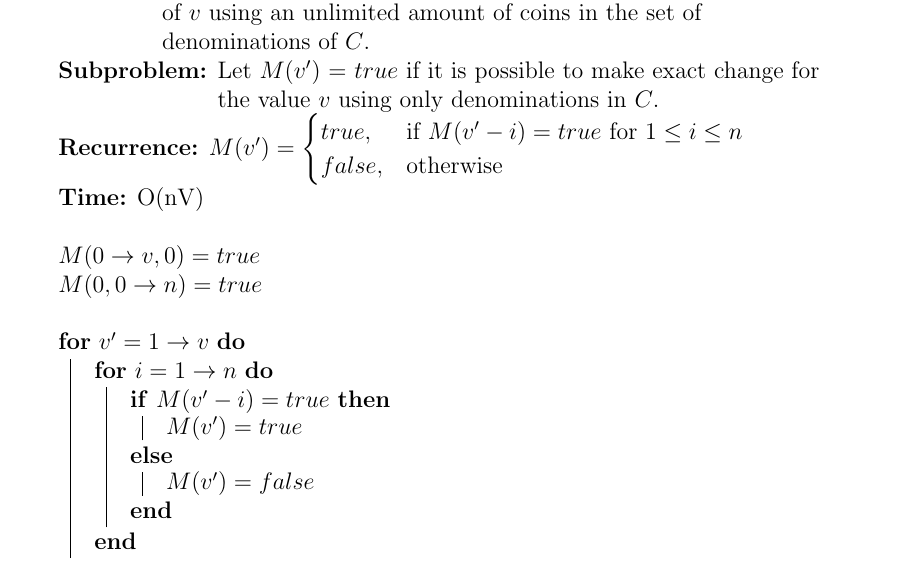
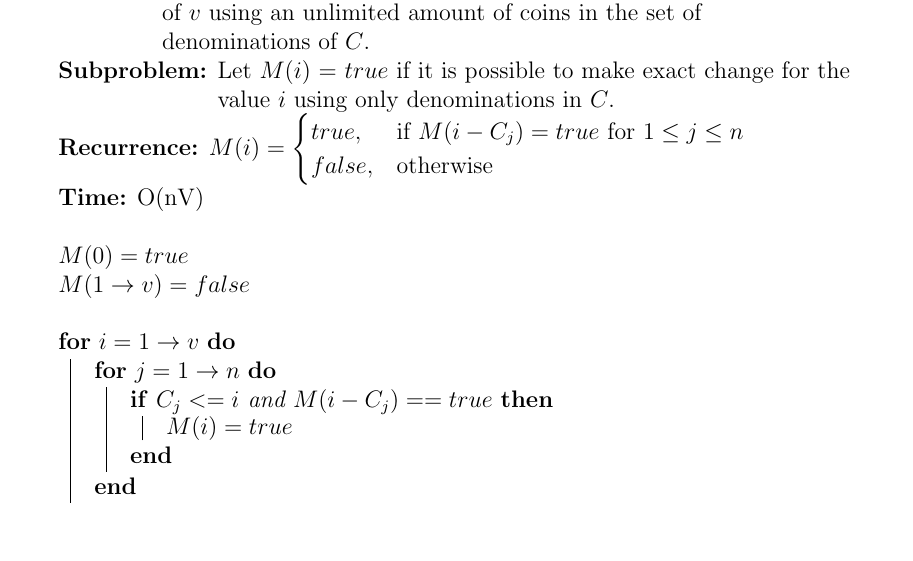
Before and after one commit to arris-ray/omscs, a LaTeX problem sheet (cs6515/homework/dp-6.17/dp-6.17.tex): part of the page, cut so that both start at the same text, the shorter picture padded with empty space. Compiled offline with pdfLaTeX.

Commit message:
Improve solution for dp-6.17.

```diff
--- a/cs6515/homework/dp-6.17/dp-6.17.tex
+++ b/cs6515/homework/dp-6.17/dp-6.17.tex
@@ -27,32 +27,29 @@ Given an unlimited supply of coins of denominations \(x_1, x_2, \dots, x_n\), we
     \caption{CC\((C, v)\)}
     \KwIn{A set of \(n\) coin denominations, \(C\), and a currency value, \(v\).}
     \KwOut{A boolean indication if it is possible to make change with a value of \(v\) using an unlimited amount of coins in the set of denominations of \(C\).}
-    \KwSubproblem{Let \(M(v')\) = \(true\) if it is possible to make exact change for the value \(v\) using only denominations in \(C\).}
-    \KwRecurrence{\(M(v') =
+    \KwSubproblem{Let \(M(i)\) = \(true\) if it is possible to make exact change for the value \(i\) using only denominations in \(C\).}
+    \KwRecurrence{\(M(i) =
         \begin{cases}
-            true,&\text{if }M(v' - i) = true \text{ for } 1 \le i \le n\\
+            true,&\text{if }M(i - C_j) = true \text{ for } 1 \le j \le n\\
             false,&\text{otherwise }
         \end{cases}
     \)}
     \KwTime{O(nV)}
     \(\space\)\\
-    \(M(0 \to v, 0) = true\)\\
-    \(M(0, 0 \to n) = true\)\\
+    \(M(0) = true\)\\
+    \(M(1 \to v) = false\)\\
     \(\space\)\\
-    \For {\(v' = 1 \to v\)}
+    \For {\(i = 1 \to v\)}
     {
-        \For {\(i = 1 \to n\)}
+        \For {\(j = 1 \to n\)}
         {
-            \eIf{\(M(v'-i) = true\)}
+            \If{\(C_j <= i \text{ and } M(i-C_j) == true\)}
             {
-                \(M(v') = true\)
-            }
-            {
-                \(M(v') = false\)
+                \(M(i) = true\)
             }
         }
     }
-    \Return(\(M(v)\))
+    \Return\(M(v)\)
 \end{algorithm}
 
 \end{document}
```
Also changed, not shown: 1 other file.
